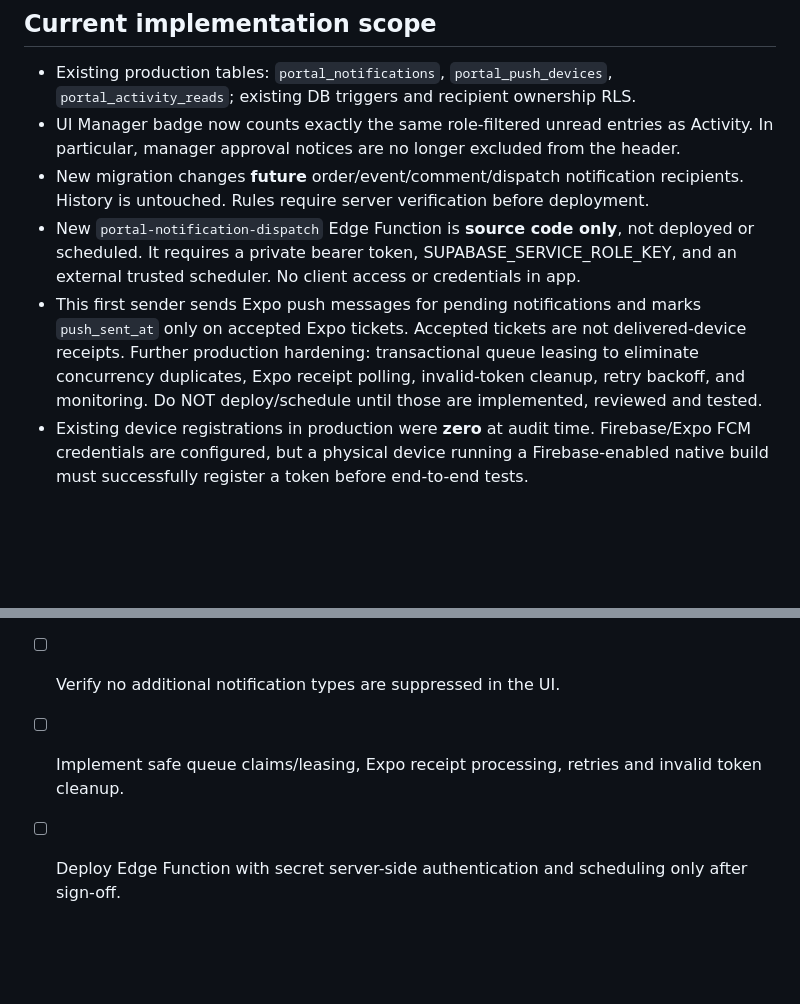
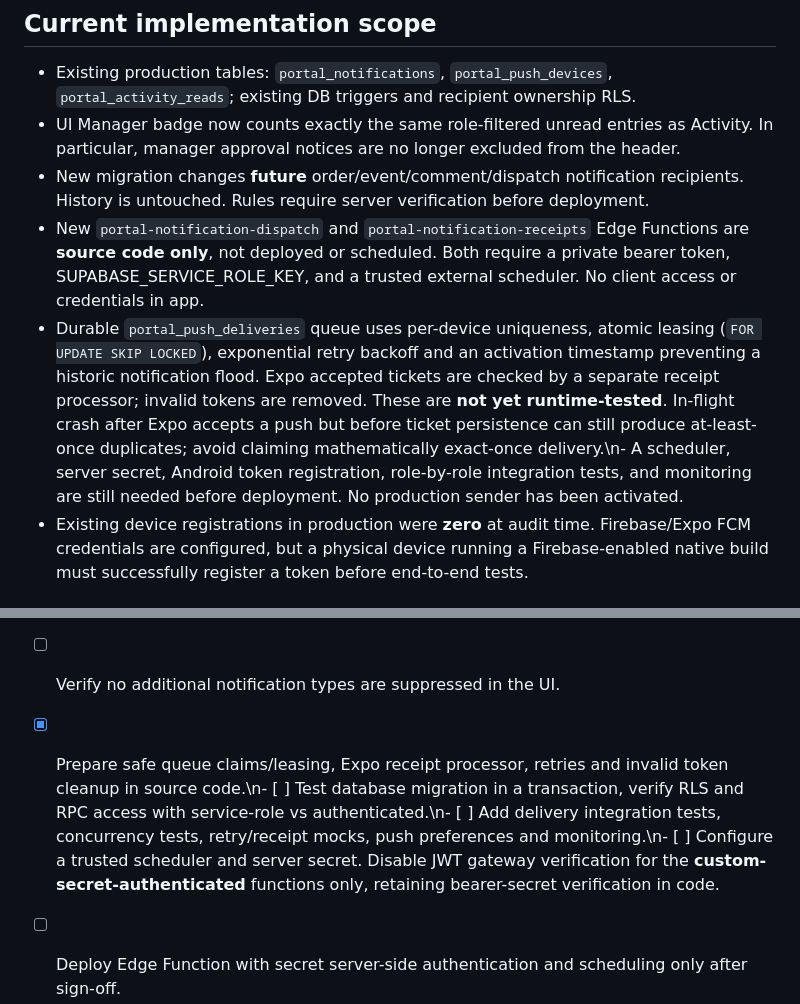
Before and after one commit to antnish1/Parts, a Markdown page: docs/PARTS_CONNECT_NOTIFICATIONS_RELEASE_IMPLEMENTATION_20261017.md, 2 parts joined by grey strips. Drawn GitHub-style; blank space fills up the shorter version.

Commit message:
Document durable push queue safeguards, remaining production gates, and delivery limitations

```diff
--- a/docs/PARTS_CONNECT_NOTIFICATIONS_RELEASE_IMPLEMENTATION_20261017.md
+++ b/docs/PARTS_CONNECT_NOTIFICATIONS_RELEASE_IMPLEMENTATION_20261017.md
@@ -4,8 +4,8 @@
 - Existing production tables: `portal_notifications`, `portal_push_devices`, `portal_activity_reads`; existing DB triggers and recipient ownership RLS.
 - UI Manager badge now counts exactly the same role-filtered unread entries as Activity. In particular, manager approval notices are no longer excluded from the header.
 - New migration changes **future** order/event/comment/dispatch notification recipients. History is untouched. Rules require server verification before deployment.
-- New `portal-notification-dispatch` Edge Function is **source code only**, not deployed or scheduled. It requires a private bearer token, SUPABASE_SERVICE_ROLE_KEY, and an external trusted scheduler. No client access or credentials in app.
-- This first sender sends Expo push messages for pending notifications and marks `push_sent_at` only on accepted Expo tickets. Accepted tickets are not delivered-device receipts. Further production hardening: transactional queue leasing to eliminate concurrency duplicates, Expo receipt polling, invalid-token cleanup, retry backoff, and monitoring. Do NOT deploy/schedule until those are implemented, reviewed and tested.
+- New `portal-notification-dispatch` and `portal-notification-receipts` Edge Functions are **source code only**, not deployed or scheduled. Both require a private bearer token, SUPABASE_SERVICE_ROLE_KEY, and a trusted external scheduler. No client access or credentials in app.
+- Durable `portal_push_deliveries` queue uses per-device uniqueness, atomic leasing (`FOR UPDATE SKIP LOCKED`), exponential retry backoff and an activation timestamp preventing a historic notification flood. Expo accepted tickets are checked by a separate receipt processor; invalid tokens are removed. These are **not yet runtime-tested**. In-flight crash after Expo accepts a push but before ticket persistence can still produce at-least-once duplicates; avoid claiming mathematically exact-once delivery.\n- A scheduler, server secret, Android token registration, role-by-role integration tests, and monitoring are still needed before deployment. No production sender has been activated.
 - Existing device registrations in production were **zero** at audit time. Firebase/Expo FCM credentials are configured, but a physical device running a Firebase-enabled native build must successfully register a token before end-to-end tests.
 
 ## Notification policy (initial core)
@@ -20,7 +20,7 @@
 ## Mandatory production release gates
 - [ ] Review precise manager/branch recipient rule and roles for approval chain against actual workflow. Review new SQL on production schema before applying.
 - [ ] Verify no additional notification types are suppressed in the UI.
-- [ ] Implement safe queue claims/leasing, Expo receipt processing, retries and invalid token cleanup.
+- [x] Prepare safe queue claims/leasing, Expo receipt processor, retries and invalid token cleanup in source code.\n- [ ] Test database migration in a transaction, verify RLS and RPC access with service-role vs authenticated.\n- [ ] Add delivery integration tests, concurrency tests, retry/receipt mocks, push preferences and monitoring.\n- [ ] Configure a trusted scheduler and server secret. Disable JWT gateway verification for the **custom-secret-authenticated** functions only, retaining bearer-secret verification in code.
 - [ ] Deploy Edge Function with secret server-side authentication and scheduling only after sign-off.
 - [ ] Inspect generated Android manifest, ensure Firebase-enabled native build and test push receipt on physical device across foreground/background/killed states.
 - [ ] Verify account switching and sign-out remove old recipient tokens; check sensitive order deep links against backend access control.
```
